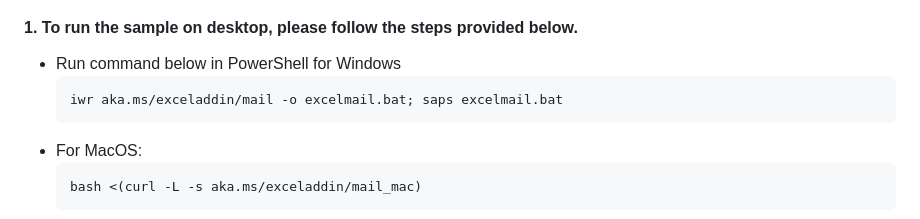
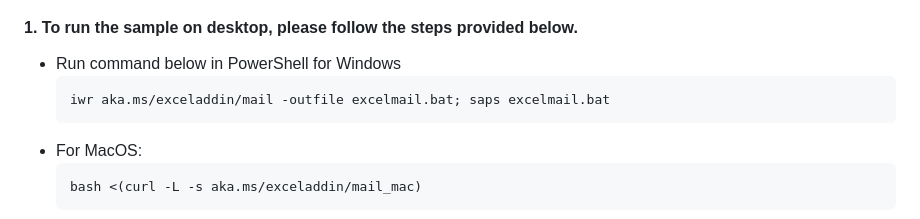
Before and after one commit to OfficeDev/Excel-Scenario-based-Add-in-Samples, a Markdown page: Mail-Merge-Sample-Add-in/README.md, the part around the change. Rendered like a GitHub page.

Commit message:
Update Windows script

````diff
--- a/Mail-Merge-Sample-Add-in/README.md
+++ b/Mail-Merge-Sample-Add-in/README.md
@@ -34,7 +34,7 @@ To run the completed project in this folder, you need the following:
 
 - Run command below in PowerShell for Windows
    ```
-   iwr aka.ms/exceladdin/mail -o excelmail.bat; saps excelmail.bat
+   iwr aka.ms/exceladdin/mail -outfile excelmail.bat; saps excelmail.bat
    ```
 - For MacOS:
    ```
````
